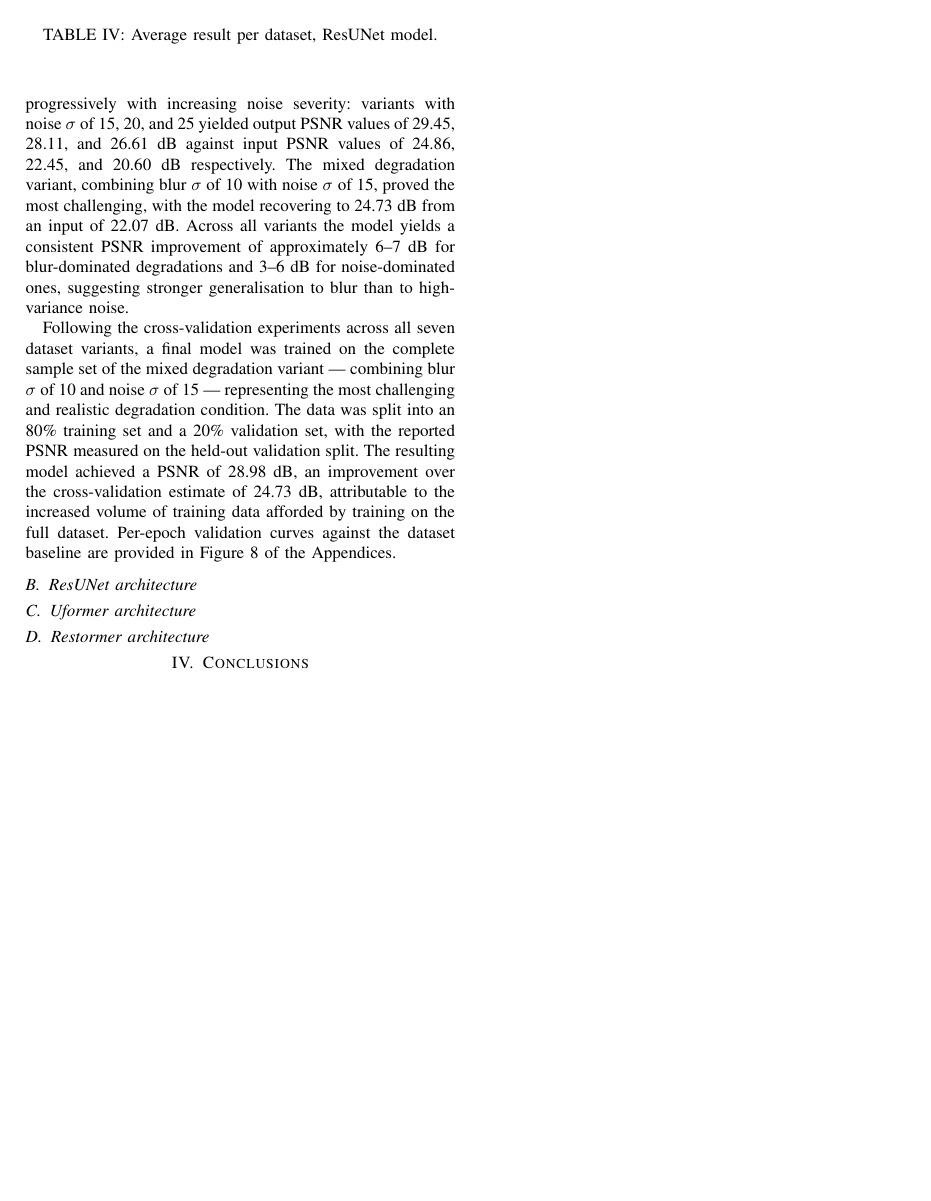
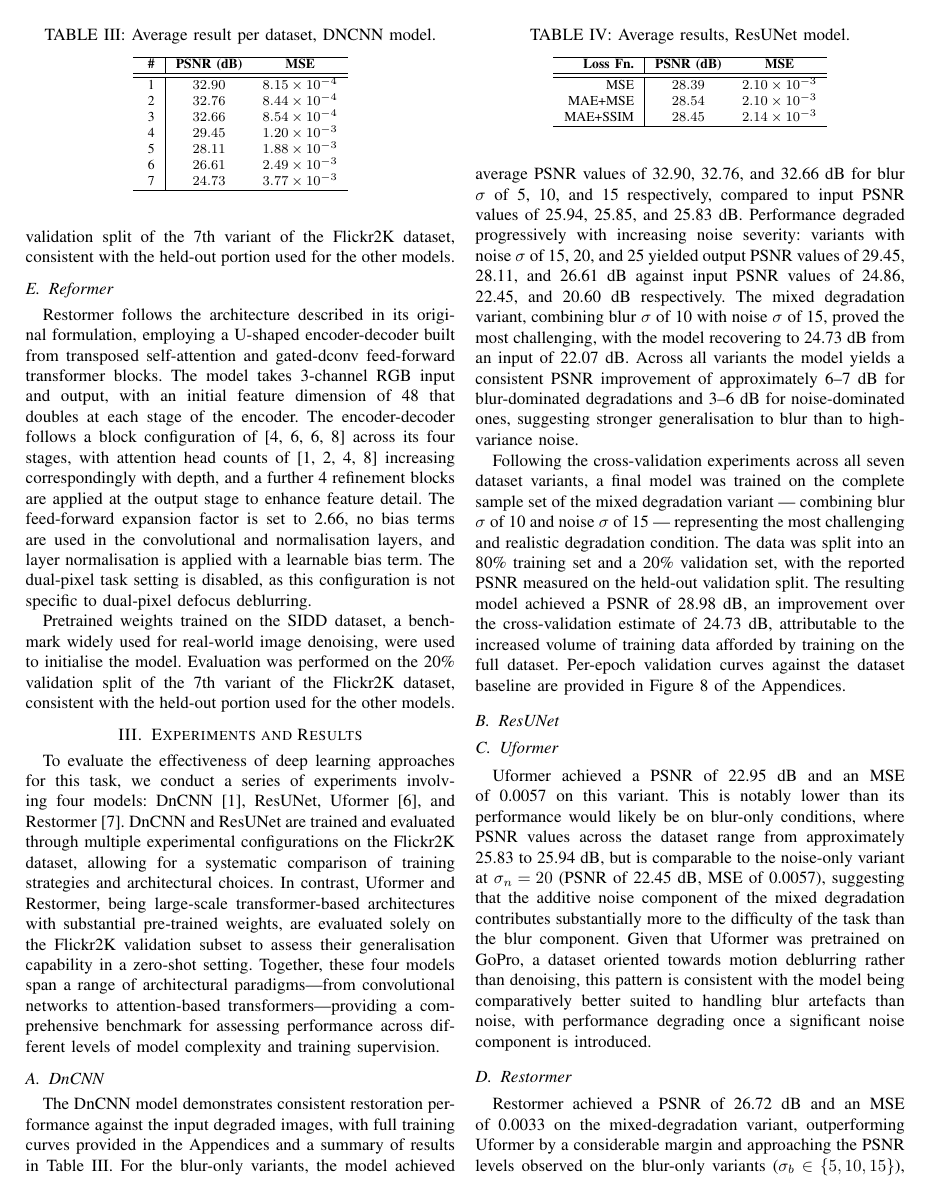
Before and after one commit to vladmoreanu/IA2-proiect, a LaTeX paper (docs/report.tex): page 3 of 10 before the commit and page 3 of 11 after it. Compiled offline with pdfLaTeX.

Commit message:
Added to report

```diff
--- a/docs/report.tex
+++ b/docs/report.tex
@@ -280,3 +269,70 @@ an Intel Core i5-6600 CPU, and 16\,GiB of system RAM.
+motion deblurring tasks, were used to initialise the model. Evaluation was
+performed on the 20\% validation split of the 7th variant of the Flickr2K
+dataset, consistent with the held-out portion used for the other models.
+
+
+\subsection{Reformer}
+
+Restormer follows the architecture described in its original formulation,
+employing a U-shaped encoder-decoder built from transposed self-attention and
+gated-dconv feed-forward transformer blocks. The model takes 3-channel RGB
+input and output, with an initial feature dimension of 48 that doubles at each
+stage of the encoder. The encoder-decoder follows a block configuration of [4,
+6, 6, 8] across its four stages, with attention head counts of [1, 2, 4, 8]
+increasing correspondingly with depth, and a further 4 refinement blocks are
+applied at the output stage to enhance feature detail. The feed-forward
+expansion factor is set to 2.66, no bias terms are used in the convolutional
+and normalisation layers, and layer normalisation is applied with a learnable
+bias term. The dual-pixel task setting is disabled, as this configuration is
+not specific to dual-pixel defocus deblurring.
+
+Pretrained weights trained on the SIDD dataset, a benchmark widely used for
+real-world image denoising, were used to initialise the model. Evaluation was
+performed on the 20\% validation split of the 7th variant of the Flickr2K
+dataset, consistent with the held-out portion used for the other models.
+
+%===================================================================================================
+% Experiments and Results
+%===================================================================================================
+\section{Experiments and Results}
+\label{sec:experiments}
+
+% TODO: CITE CORRECTLY DOWN HERE
+
+To evaluate the effectiveness of deep learning approaches for this task, we
+conduct a series of experiments involving four models: DnCNN~\cite{beyond_a_gaussian},
+ResUNet, Uformer~\cite{Uformer}, and Restormer~\cite{Restormer}.
+DnCNN and ResUNet are trained and evaluated through multiple experimental
+configurations on the Flickr2K dataset, allowing for a
+systematic comparison of training strategies and architectural choices. In
+contrast, Uformer and Restormer, being large-scale transformer-based
+architectures with substantial pre-trained weights, are evaluated solely on the
+Flickr2K validation subset to assess their generalisation capability in a
+zero-shot setting. Together, these four models span a range of architectural
+paradigms—from convolutional networks to attention-based transformers—providing
+a comprehensive benchmark for assessing performance across different levels of
+model complexity and training supervision.
+
+\subsection{DnCNN}
+
+\begin{table}[tb]
+  \centering
+  \caption{Average result per dataset, DNCNN model.}
+  \label{tab:dncnn_results_summary}
+  \csvreader[
+  tabular = r|cc,
+  table head = \hline
+    \bfseries \# &
+    \bfseries PSNR (dB) &
+    \bfseries MSE \\\hline\hline,
+  late after last line = \\\hline]
+  {../results/DnCNN-kfold-composed/summary_2026-06-03_12-42.csv}
+  {2=\psnr, 3=\mse}{
+  \thecsvrow &
+  \num{\psnr} &
+  \num[scientific-notation=true, round-precision=2]{\mse}
+  }
+\end{table}
 
 The DnCNN model demonstrates consistent restoration performance against the
 input degraded images, with full training curves provided in the Appendices
@@ -305,13 +361,25 @@ increased volume of training data afforded by training on the full dataset.
 Per-epoch validation curves against the dataset baseline are provided in
 Figure~\ref{fig:ds6_dncnn_final} of the Appendices.
 
-\subsection{ResUNet architecture}
+\subsection{ResUNet}
 
-% TODO: TABEL REZULTATE EXPERIMENTE RESUNET
 \begin{table}[tb]
   \centering
-  \caption{Average result per dataset, ResUNet model.}
+  \caption{Average results, ResUNet model.}
   \label{tab:resunet_results_summary}
+  \csvreader[
+  tabular = r|cc,
+  table head = \hline
+    \bfseries Loss Fn. &
+    \bfseries PSNR (dB) &
+    \bfseries MSE \\\hline\hline,
+  late after last line = \\\hline]
+  {../results/ResUNet/summary_loss.csv}
+  {1=\loss, 2=\psnr, 3=\mse}{
+  \loss &
+  \num{\psnr} &
+  \num[scientific-notation=true, round-precision=2]{\mse}
+  }
 \end{table}
 
 % TODO RESUNET:
@@ -321,16 +389,24 @@ Figure~\ref{fig:ds6_dncnn_final} of the Appendices.
 %  PARAGRAF ULTIMA VARIANTA ANTRENATA
 %  !! NU UITA (mai sus) TABEL CU REZULTATE PT FIECARE LOSS FUNCTION
 
-\subsection{Uformer architecture}
+\subsection{Uformer}
 
-% TODO:
-%  PARAGRAF ARHITECTURA
-%  VALIDARE ultimu 20% ca mai sus
-%  DISCUTIE REZULTATE
+Uformer achieved a PSNR of 22.95 dB and an MSE of 0.0057 on this variant.
+This is notably lower than its performance would likely be on blur-only
+conditions, where PSNR values across the dataset range from approximately
+25.83 to 25.94 dB, but is comparable to the noise-only variant at
+$\sigma_n = 20$ (PSNR of 22.45 dB, MSE of 0.0057), suggesting that the
+additive noise component of the mixed degradation contributes
+substantially more to the difficulty of the task than the blur component.
+Given that Uformer was pretrained on GoPro, a dataset oriented towards
+motion deblurring rather than denoising, this pattern is consistent with
+the model being comparatively better suited to handling blur artefacts
+than noise, with performance degrading once a significant noise component
+is introduced.
 
-\subsection{Restormer architecture}
+\subsection{Restormer}
 
-% TODO:
-%  PARAGRAF ARHITECTURA
-%  VALIDARE ultimu 20% ca mai sus
-%  DISCUTIE REZULTATE
+Restormer achieved a PSNR of 26.72 dB and an MSE of 0.0033 on the
+mixed-degradation variant, outperforming Uformer by a considerable margin
+and approaching the PSNR levels observed on the blur-only variants
+($\sigma_b \in \{5, 10, 15\}$), which range from 25.83 to 25.94 dB. This
```
Also changed, not shown: results/ResUNet/summary_loss.csv (added, +4 -0 lines), docs/report.tex (99 more changed lines).
